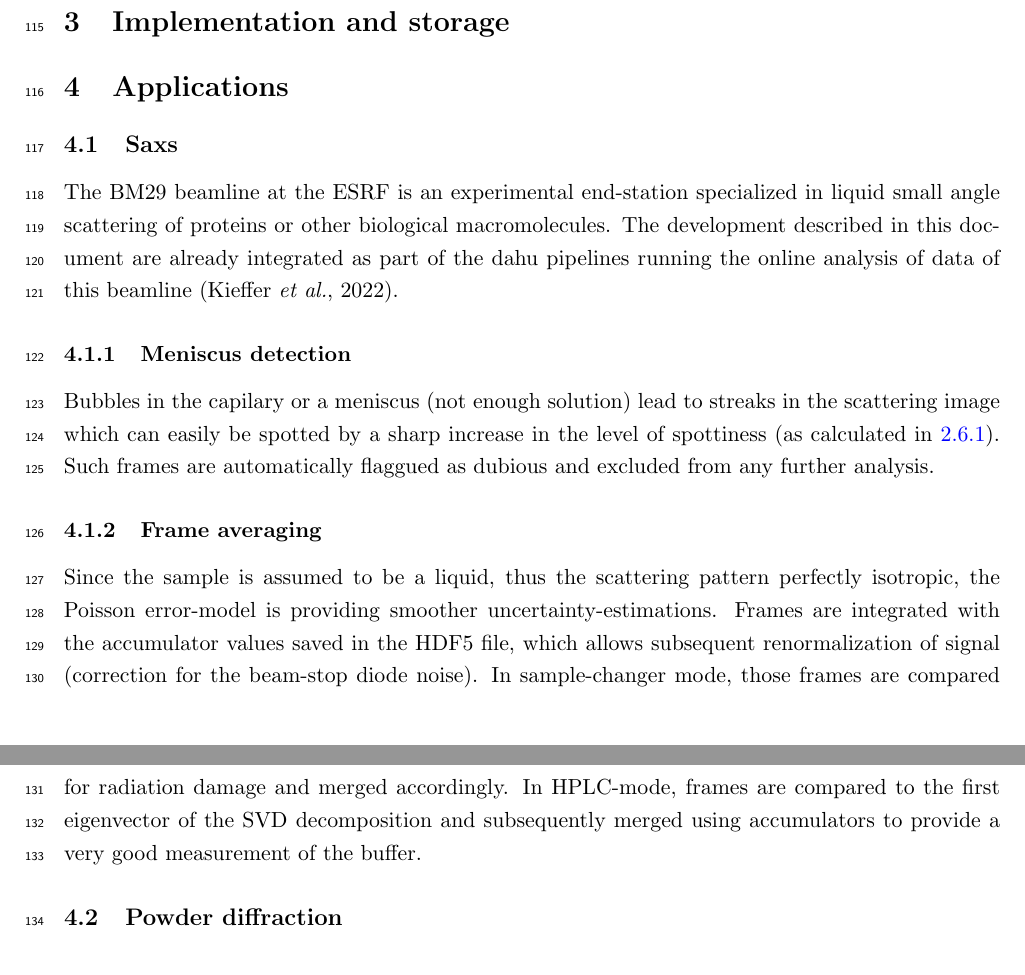
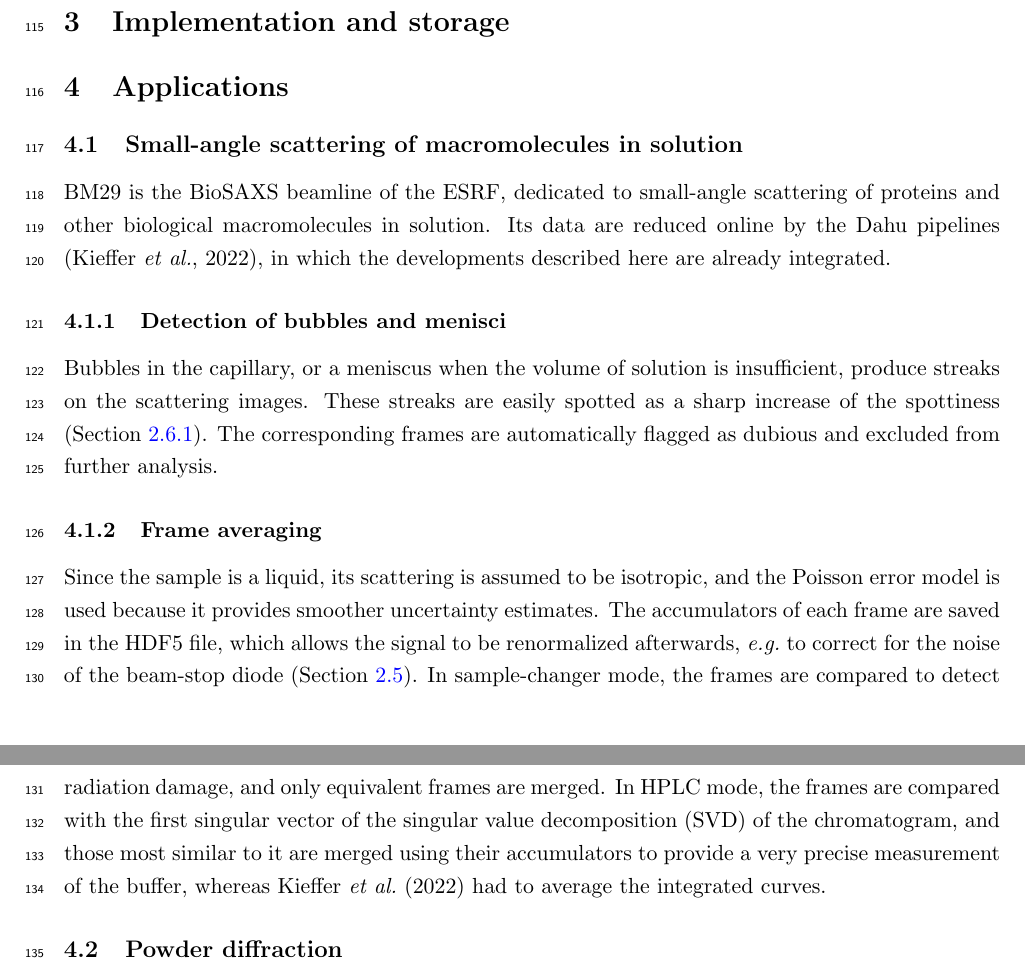
Before and after one commit to kif/publi_accumulator, a LaTeX document (accumulator.tex): two parts of pages 5 and 6 of 8, joined at a grey line, cut so that both start at the same text. Compiled offline with pdfLaTeX; a LaTeX package or settings file that is missing is left out.

Commit message:
correct biblio and BM29 section (for spelling)

```diff
--- a/accumulator.tex
+++ b/accumulator.tex
@@ -269,18 +269,21 @@ Conversely, when texture is the signal of interest, the sectors are kept, and fr
 \section{Applications}
 \label{sec:applications}
 
-\subsection{Saxs}
+\subsection{Small-angle scattering of macromolecules in solution}
 \label{sec:saxs}
-The BM29 beamline at the ESRF is an experimental end-station specialized in liquid small angle scattering of proteins or other biological macromolecules.
-The development described in this document are already integrated as part of the dahu pipelines running the online analysis of data of this beamline \cite{Kieffer2022}.
-\subsubsection{Meniscus detection}
-Bubbles in the capilary or a meniscus (not enough solution) lead to streaks in the scattering image which can easily be spotted by a sharp increase in the level of spottiness (as calculated in \ref{spottiness}).
-Such frames are automatically flaggued as dubious and excluded from any further analysis.
+BM29 is the BioSAXS beamline of the ESRF, dedicated to small-angle scattering of proteins and other biological macromolecules in solution.
+Its data are reduced online by the Dahu pipelines \cite{Kieffer2022}, in which the developments described here are already integrated.
+
+\subsubsection{Detection of bubbles and menisci}
+Bubbles in the capillary, or a meniscus when the volume of solution is insufficient, produce streaks on the scattering images.
+These streaks are easily spotted as a sharp increase of the spottiness (Section~\ref{spottiness}).
+The corresponding frames are automatically flagged as dubious and excluded from further analysis.
+
 \subsubsection{Frame averaging}
-Since the sample is assumed to be a liquid, thus the scattering pattern perfectly isotropic, the Poisson error-model is providing smoother uncertainty-estimations.
-Frames are integrated with the accumulator values saved in the HDF5 file, which allows subsequent renormalization of signal (correction for the beam-stop diode noise).
-In sample-changer mode, those frames are compared for radiation damage and merged accordingly.
-In HPLC-mode, frames are compared to the first eigenvector of the SVD decomposition and subsequently merged using accumulators to provide a very good measurement of the buffer.
+Since the sample is a liquid, its scattering is assumed to be isotropic, and the Poisson error model is used because it provides smoother uncertainty estimates.
+The accumulators of each frame are saved in the HDF5 file, which allows the signal to be renormalized afterwards, \emph{e.g.}\ to correct for the noise of the beam-stop diode (Section~\ref{sec:renorm}).
+In sample-changer mode, the frames are compared to detect radiation damage, and only equivalent frames are merged.
+In HPLC mode, the frames are compared with the first singular vector of the singular value decomposition (SVD) of the chromatogram, and those most similar to it are merged using their accumulators to provide a very precise measurement of the buffer, whereas \citeasnoun{Kieffer2022} had to average the integrated curves.
 
 % TODO figures: spottiness vs time with a bubble; uncertainty of the HPLC buffer, before/after.
 
```
Also changed, not shown: accumulator.bib (+17 -10 lines), accumulator.pdf.
